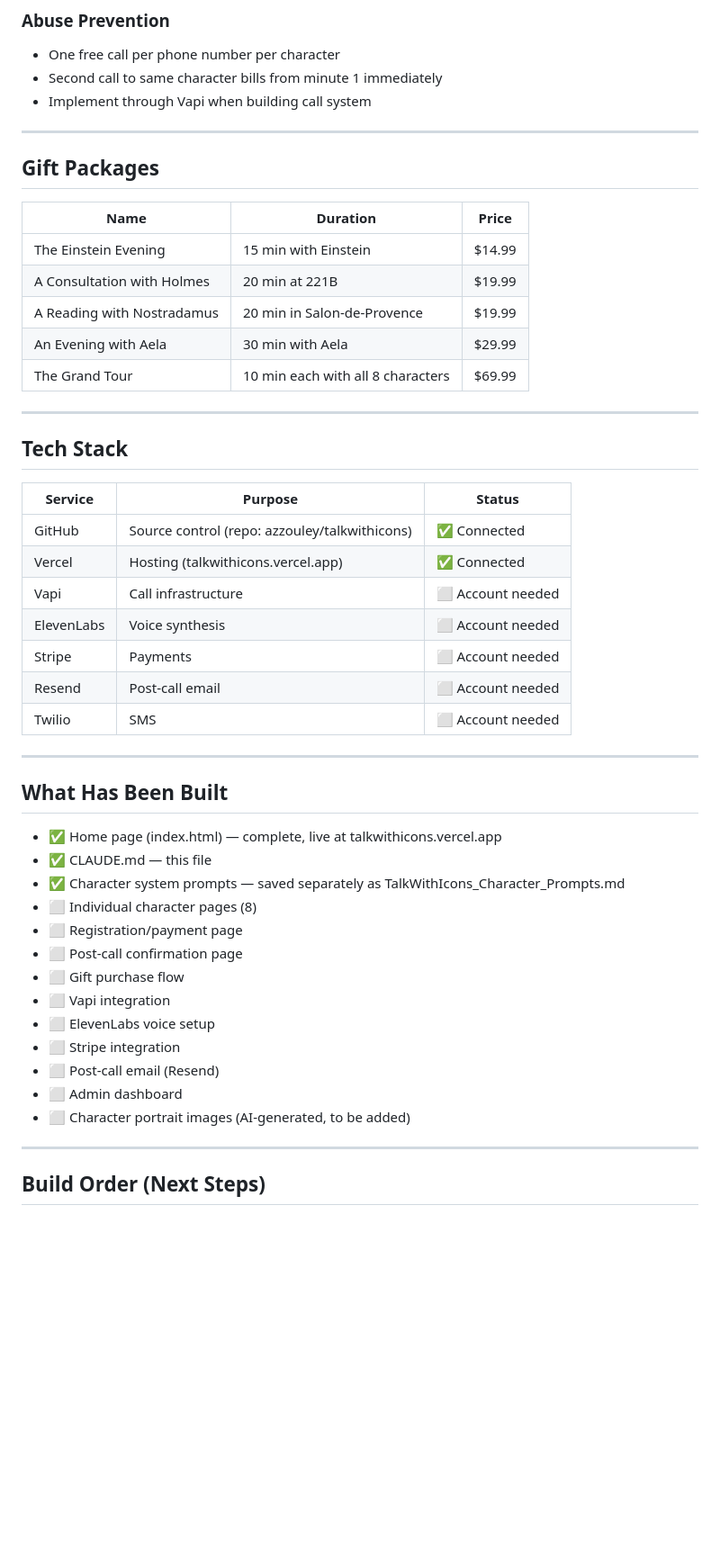
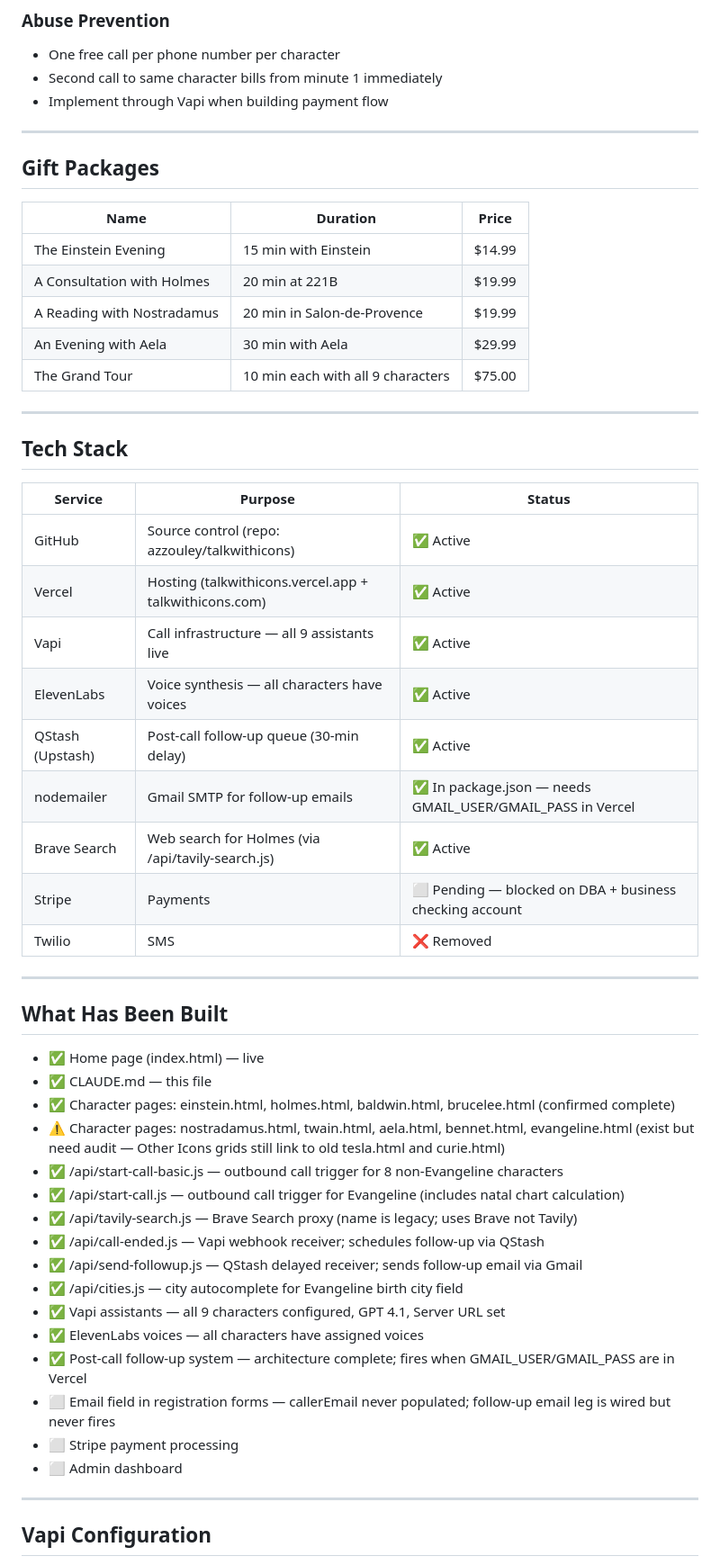
Before and after one commit to azzouley/talkwithicons, a Markdown page: CLAUDE.md, the part around one of its changes. Shown at 90% size. Rendered like a GitHub page; blank space fills up the shorter version.

```diff
--- a/CLAUDE.md
+++ b/CLAUDE.md
@@ -55,7 +58,7 @@ TalkWithIcons is a paid voice phone call service. Users call AI versions of hist
 ### Abuse Prevention
 - One free call per phone number per character
 - Second call to same character bills from minute 1 immediately
-- Implement through Vapi when building call system
+- Implement through Vapi when building payment flow
 
 ---
 
@@ -67,7 +70,7 @@ TalkWithIcons is a paid voice phone call service. Users call AI versions of hist
 | A Consultation with Holmes | 20 min at 221B | $19.99 |
 | A Reading with Nostradamus | 20 min in Salon-de-Provence | $19.99 |
 | An Evening with Aela | 30 min with Aela | $29.99 |
-| The Grand Tour | 10 min each with all 8 characters | $69.99 |
+| The Grand Tour | 10 min each with all 9 characters | $75.00 |
 
 ---
 
@@ -75,33 +78,38 @@ TalkWithIcons is a paid voice phone call service. Users call AI versions of hist
 
 | Service | Purpose | Status |
 |---------|---------|--------|
-| GitHub | Source control (repo: azzouley/talkwithicons) | ✅ Connected |
-| Vercel | Hosting (talkwithicons.vercel.app) | ✅ Connected |
-| Vapi | Call infrastructure | ⬜ Account needed |
-| ElevenLabs | Voice synthesis | ⬜ Account needed |
-| Stripe | Payments | ⬜ Account needed |
-| Resend | Post-call email | ⬜ Account needed |
-| Twilio | SMS | ⬜ Account needed |
+| GitHub | Source control (repo: azzouley/talkwithicons) | ✅ Active |
+| Vercel | Hosting (talkwithicons.vercel.app + talkwithicons.com) | ✅ Active |
+| Vapi | Call infrastructure — all 9 assistants live | ✅ Active |
+| ElevenLabs | Voice synthesis — all characters have voices | ✅ Active |
+| QStash (Upstash) | Post-call follow-up queue (30-min delay) | ✅ Active |
+| nodemailer | Gmail SMTP for follow-up emails | ✅ In package.json — needs GMAIL_USER/GMAIL_PASS in Vercel |
+| Brave Search | Web search for Holmes (via /api/tavily-search.js) | ✅ Active |
+| Stripe | Payments | ⬜ Pending — blocked on DBA + business checking account |
+| Twilio | SMS | ❌ Removed |
 
 ---
 
 ## What Has Been Built
 
-- ✅ Home page (index.html) — complete, live at talkwithicons.vercel.app
+- ✅ Home page (index.html) — live
 - ✅ CLAUDE.md — this file
-- ✅ Character system prompts — saved separately as TalkWithIcons_Character_Prompts.md
-- ⬜ Individual character pages (8)
-- ⬜ Registration/payment page
-- ⬜ Post-call confirmation page
-- ⬜ Gift purchase flow
-- ⬜ Vapi integration
-- ⬜ ElevenLabs voice setup
-- ⬜ Stripe integration
-- ⬜ Post-call email (Resend)
+- ✅ Character pages: einstein.html, holmes.html, baldwin.html, brucelee.html (confirmed complete)
+- ⚠️ Character pages: nostradamus.html, twain.html, aela.html, bennet.html, evangeline.html (exist but need audit — Other Icons grids still link to old tesla.html and curie.html)
+- ✅ /api/start-call-basic.js — outbound call trigger for 8 non-Evangeline characters
+- ✅ /api/start-call.js — outbound call trigger for Evangeline (includes natal chart calculation)
+- ✅ /api/tavily-search.js — Brave Search proxy (name is legacy; uses Brave not Tavily)
+- ✅ /api/call-ended.js — Vapi webhook receiver; schedules follow-up via QStash
+- ✅ /api/send-followup.js — QStash delayed receiver; sends follow-up email via Gmail
+- ✅ /api/cities.js — city autocomplete for Evangeline birth city field
+- ✅ Vapi assistants — all 9 characters configured, GPT 4.1, Server URL set
+- ✅ ElevenLabs voices — all characters have assigned voices
+- ✅ Post-call follow-up system — architecture complete; fires when GMAIL_USER/GMAIL_PASS are in Vercel
+- ⬜ Email field in registration forms — callerEmail never populated; follow-up email leg is wired but never fires
+- ⬜ Stripe payment processing
 - ⬜ Admin dashboard
-- ⬜ Character portrait images (AI-generated, to be added)
 
 ---
 
-## Build Order (Next Steps)
+## Vapi Configuration
 
```
Also changed, not shown: other parts of CLAUDE.md (+143 -64 lines).
